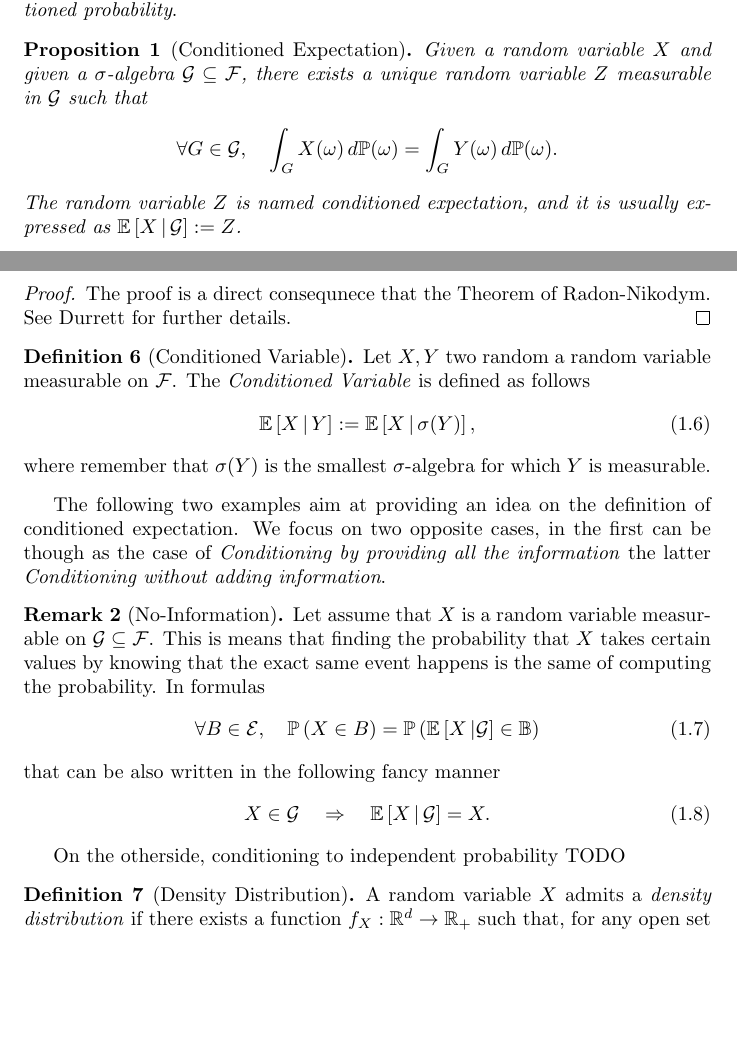
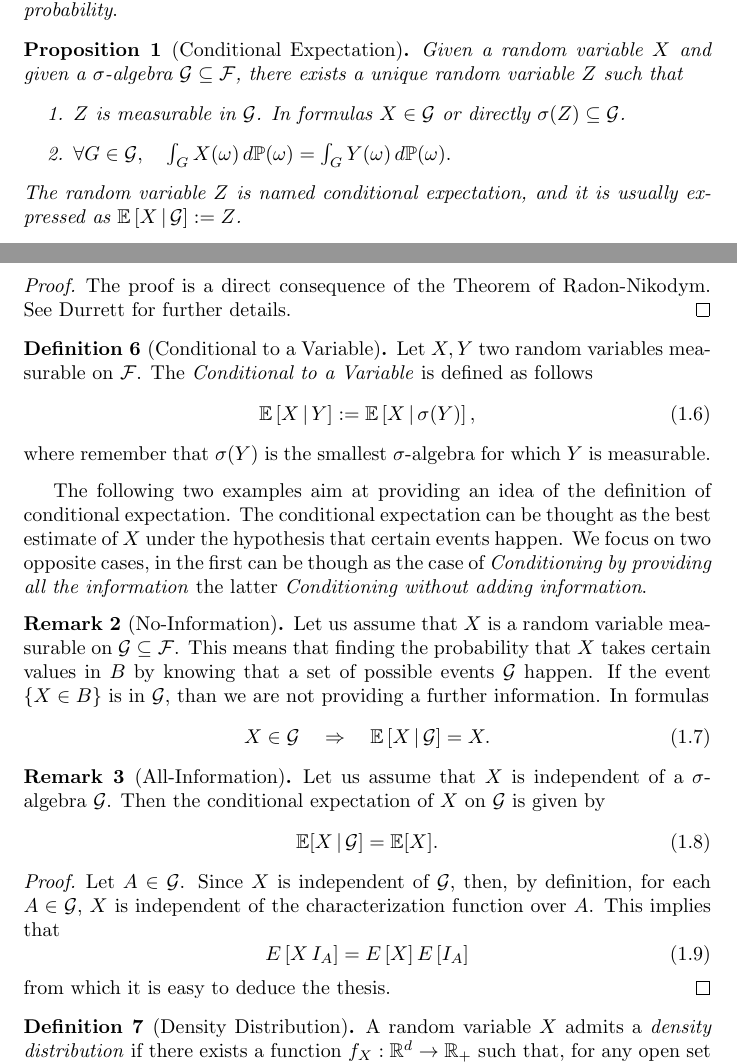
Before and after one commit to fabiobrau/DeepLearningCourse, a LaTeX thesis (notes/main.tex): two parts of pages 4 and 5 of 6 before the commit and two parts of pages 4 and 5 of 7 after it, joined at a grey line, cut so that both start at the same text, the shorter picture padded with empty space. Compiled offline with pdfLaTeX.

Commit message:
Molte cose frustranti

```diff
--- a/notes/main.tex
+++ b/notes/main.tex
@@ -104,27 +104,31 @@ measurable sets, then
 \end{equation}
 
 Similar, but not as easily as the discrete case, we can define the concepts
-of: Conditioned Random Variable (a.k.a \textit{Conditioned Expectation}), and
-\textit{Conditioned probability}.
+of: Conditional Random Variable (a.k.a \textit{Conditional Expectation}), and
+\textit{Conditional probability}.
 
-\begin{prop}[Conditioned Expectation]
+\begin{prop}[Conditional Expectation]
   Given a random variable $X$ and given a $\sigma$-algebra $\GG\subseteq\FF$,
-  there exists a unique random variable $Z$ measurable in $\GG$ such that
-  \[
-    \forall G\in\GG,\quad \int_G X(\omega)\,d\Ph(\omega)=\int_G
-    Y(\omega)\,d\Ph(\omega).
-  \]
-  The random variable $Z$ is named \textit{conditioned expectation}, and it is
+  there exists a unique random variable $Z$ such that
+  \begin{enumerate}
+    \item $Z$ is measurable in $\GG$. In formulas $X\in\GG$ or directly
+      $\sigma(Z)\subseteq \GG$.
+    \item  \(
+        \forall G\in\GG,\quad \int_G X(\omega)\,d\Ph(\omega)=\int_G
+        Y(\omega)\,d\Ph(\omega).
+          \)
+  \end{enumerate}
+  The random variable $Z$ is named \textit{conditional expectation}, and it is
   usually expressed as $\E\left[ X\,\vert\,\GG \right]:=Z$.
   \begin{proof}
-    The proof is a direct consequnece that the Theorem of Radon-Nikodym. See
+    The proof is a direct consequence of the Theorem of Radon-Nikodym. See
     Durrett for further details.
   \end{proof}
 \end{prop}
 
-\begin{defn}[Conditioned Variable]
-  Let $X,Y$ two random a random variable measurable on $\FF$. The
-  \textit{Conditioned Variable} is defined as follows
+\begin{defn}[Conditional to a Variable]
+  Let $X,Y$ two random variables measurable on $\FF$. The
+  \textit{Conditional to a Variable} is defined as follows
   \begin{equation}
     \E\left[ X\,\vert\,Y \right]:=\E\left[ X\,\vert\, \sigma(Y) \right],
   \end{equation}
@@ -132,30 +136,41 @@ of: Conditioned Random Variable (a.k.a \textit{Conditioned Expectation}), and
   $Y$ is measurable.
 \end{defn}
 
-
-The following two examples aim at providing an idea on the definition of
-conditioned expectation. We focus on two opposite cases, in the first can be
+The following two examples aim at providing an idea of the definition of
+conditional expectation. The conditional expectation can be thought as the
+best estimate of $X$ under the hypothesis that certain events happen.
+We focus on two opposite cases, in the first can be
 though as the case of \textit{Conditioning by providing all the information}
 the latter \textit{Conditioning without adding information}.
 
 \begin{oss}[No-Information]
-  Let assume that $X$ is a random variable measurable on $\GG\subseteq \FF$.
-  This is means that finding the probability that $X$ takes certain values
-  by knowing that the exact same event happens is the same of computing the
-  probability. In formulas
-  \begin{equation}
-    \forall B\in\EE,\quad \Ph\left(X\in B\right) =\Ph\left( \E\left[ X\,\vert
-        \GG \right]\in\B \right)
-  \end{equation}
-  that can be also written in the following fancy manner
+  Let us assume that $X$ is a random variable measurable on $\GG\subseteq \FF$.
+  This means that finding the probability that $X$ takes certain values in
+  $B$  by knowing that a set of possible events $\GG$ happen. If the event
+  $\left\{ X\in B\right\}$ is in $\GG$, than we are not providing a further
+  information. In formulas
   \begin{equation}
     X\in\GG\quad \Rightarrow\quad \E\left[ X\,\vert\,\GG \right] = X.
   \end{equation}
 \end{oss}
 
 
-On the otherside, conditioning to independent probability TODO
-
+\begin{oss}[All-Information]
+  Let us assume that $X$ is independent of a $\sigma$-algebra $\GG$. Then the
+  conditional expectation of $X$ on $\GG$ is given by
+  \begin{equation}
+    \E[X\,\vert\,\GG]=\E[X].
+  \end{equation}
+  \begin{proof}
+    Let $A\in\GG$. Since $X$ is independent of $\GG$, then, by definition,
+    for each $A\in\GG$, $X$ is independent of the characterization function
+    over $A$. This implies that
+    \begin{equation}
+      E\left[ X\,I_A \right] =E\left[ X \right]E\left[ I_A \right]
+    \end{equation}
+    from which it is easy to deduce the thesis.
+  \end{proof}
+\end{oss}
 \begin{defn}[Density Distribution]
   A random variable $X$ admits a \textit{density distribution} if there
   exists a function $f_X:\R^d\to\R_+$ such that, for any open set
```
